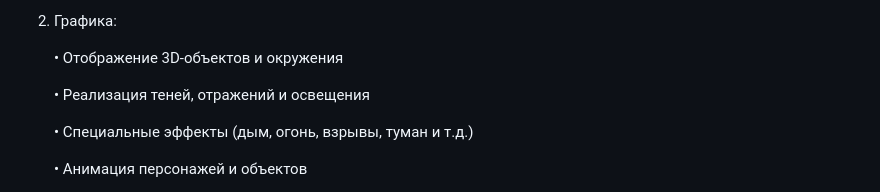
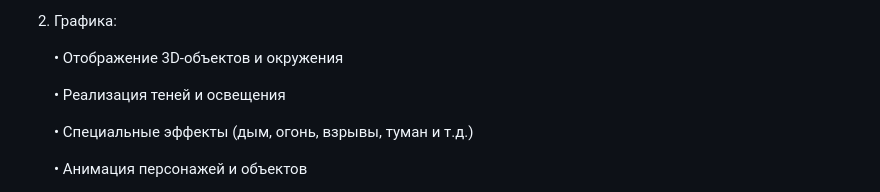
Before and after one commit to AlexeyPleshinger/RTCW-PI21v, a Markdown page: README.md, the part around the change. GitHub-like rendering.

```diff
--- a/README.md
+++ b/README.md
@@ -20,7 +20,7 @@
 
    •	Отображение 3D-объектов и окружения
 
-   •	Реализация теней, отражений и освещения
+   •	Реализация теней и освещения
 
    •	Специальные эффекты (дым, огонь, взрывы, туман и т.д.)
 
```
